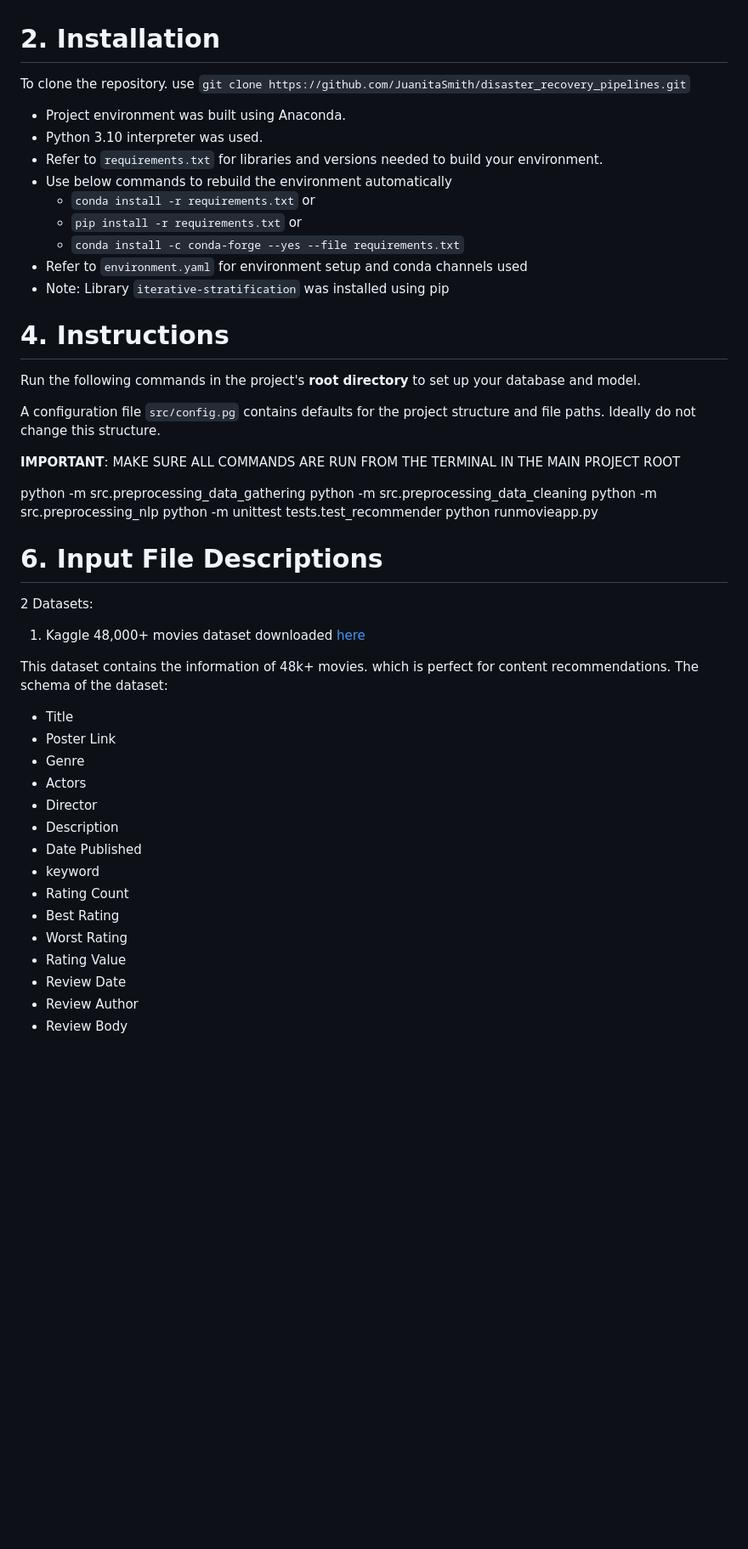
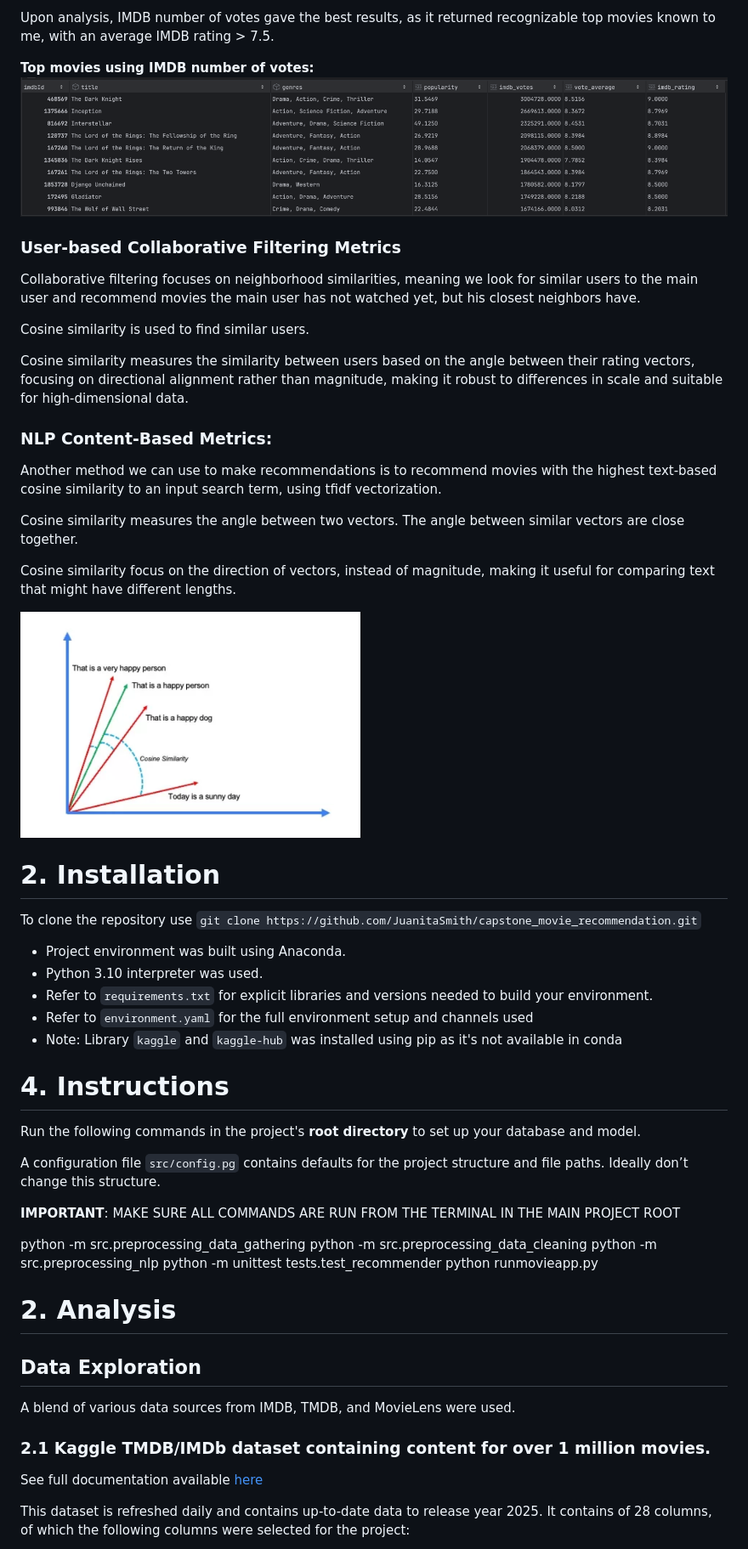
Before and after one commit to JuanitaSmith/capstone_movie_recommendation, a Markdown page: README.md, the part around the change printed below. Shown: that part at 85% size. Rendered like a GitHub page; pictures changed too: images/cosine_similarity.png (added), images/metrics_ranked_votes.png (added); blank space fills up the shorter version.

```diff
--- a/README.md
+++ b/README.md
@@ -100,24 +109,56 @@ Qualitative ?
 
+  Upon analysis, IMDB number of votes gave the best results,
+  as it returned recognizable top movies known to me,
+  with an average IMDB rating > 7.5.
+
+**Top movies using IMDB number of votes:**
+![img.png](images/metrics_ranked_votes.png)
+
+### User-based Collaborative Filtering Metrics
+
+Collaborative filtering focuses on neighborhood similarities,
+meaning we look for similar users to the main user
+and recommend movies the main user has not watched yet,
+but his closest neighbors have.
+
+Cosine similarity is used to find similar users.
+
+Cosine similarity measures the similarity between users
+based on the angle between their rating vectors,
+focusing on directional alignment rather than magnitude,
+making it robust to differences in scale and suitable for high-dimensional data.
+
+### NLP Content-Based Metrics:
+
+Another method we can use to make recommendations is
+to recommend movies with the highest text-based cosine similarity
+to an input search term, using tfidf vectorization.
+
+Cosine similarity measures the angle between two vectors.
+The angle between similar vectors are close together.
+
+Cosine similarity focus on the direction of vectors,
+instead of magnitude,
+making it useful for comparing text
+that might have different lengths.
+
+<img src="images/cosine_similarity.png" alt="Cosine similarity" width="400">
 
 # 2. Installation
-To clone the repository. use `git clone https://github.com/JuanitaSmith/disaster_recovery_pipelines.git`
+To clone the repository use `git clone https://github.com/JuanitaSmith/capstone_movie_recommendation.git`
 
 - Project environment was built using Anaconda.
 - Python 3.10 interpreter was used.
-- Refer to `requirements.txt` for libraries and versions needed to build your environment.
-- Use below commands to rebuild the environment automatically
-  - `conda install -r requirements.txt` or
-  - `pip install -r requirements.txt` or
-  - `conda install -c conda-forge --yes --file requirements.txt`
-- Refer to `environment.yaml` for environment setup and conda channels used
-- Note: Library `iterative-stratification` was installed using pip
+- Refer to `requirements.txt` for explicit libraries and versions needed to build your environment.
+- Refer to `environment.yaml` for the full environment setup and channels used
+- Note: Library `kaggle` and `kaggle-hub` was installed using pip as it's not available in conda
 
 
 # 4. Instructions
 Run the following commands in the project's **root directory** to set up your database and model.
 
 A configuration file `src/config.pg` contains defaults for the project structure and file paths.
-Ideally do not change this structure.
+Ideally don’t change this structure.
 
 **IMPORTANT**: MAKE SURE ALL COMMANDS ARE RUN FROM THE TERMINAL IN THE MAIN PROJECT ROOT
 
@@ -127,30 +168,19 @@ python -m src.preprocessing_nlp
 python -m unittest tests.test_recommender
 python runmovieapp.py
 
+# 2. Analysis
 
-# 6. Input File Descriptions
+## Data Exploration
 
-2 Datasets:
+A blend of various data sources from IMDB, TMDB, and MovieLens were used.
 
-1) Kaggle 48,000+ movies dataset downloaded [here](https://www.kaggle.com/datasets/yashgupta24/48000-movies-dataset)
+### 2.1 Kaggle TMDB/IMDb dataset containing content for over 1 million movies.
 
-This dataset contains the information of 48k+ movies.
-which is perfect for content recommendations.
-The schema of the dataset:
+See full documentation available
+   [here](https://www.kaggle.com/datasets/alanvourch/tmdb-movies-daily-updates/data)
 
-* Title
-* Poster Link
-* Genre
-* Actors
-* Director
-* Description
-* Date Published
-* keyword
-* Rating Count
-* Best Rating
-* Worst Rating
-* Rating Value
-* Review Date
-* Review Author
-* Review Body
+This dataset is refreshed daily
+and contains up-to-date data to release year 2025.
+It contains of 28 columns,
+of which the following columns were selected for the project:
 
```
Also changed, not shown: other parts of README.md (+131 -80 lines), images/collaborative_action.png (added), images/collaborative_romance.png (added), images/webapp_design.png, 13 other files.
